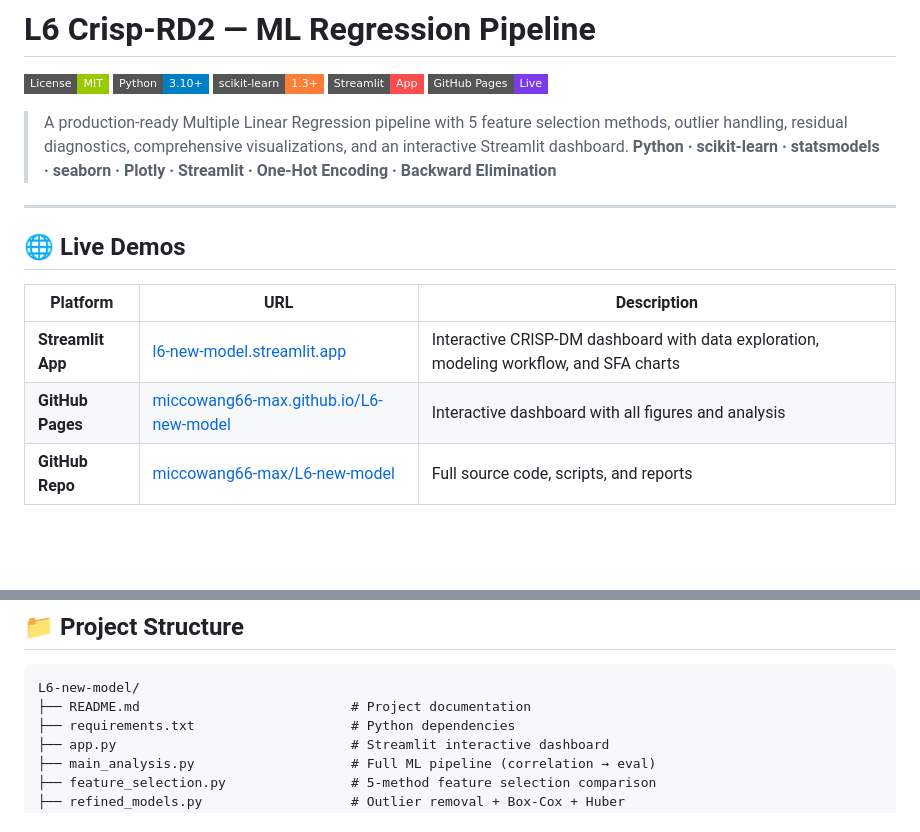
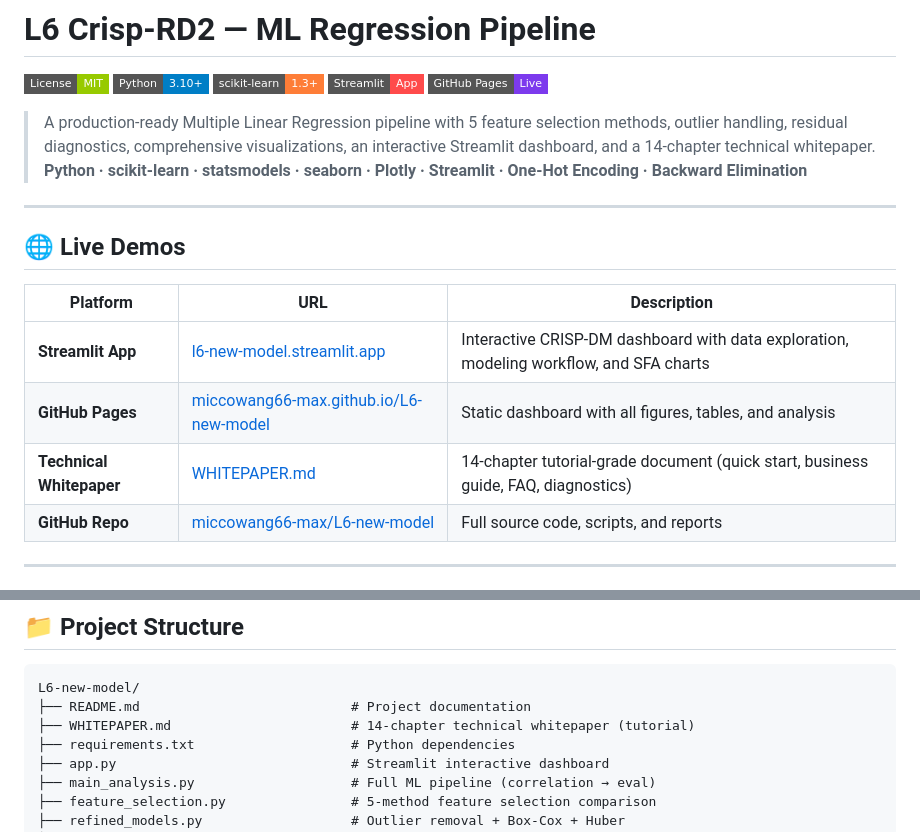
Before and after one commit to miccowang66-max/L6-new-model, a Markdown page: README.md, 2 parts joined by grey strips. Drawn GitHub-style; badges without logos; blank space fills up the shorter version.

Commit message:
docs: update README with whitepaper link, bump whitepaper to v2.1 with complete changelog

````diff
--- a/README.md
+++ b/README.md
@@ -2,7 +2,7 @@
 
 [![License: MIT](https://img.shields.io/badge/License-MIT-green?style=flat-square)](https://github.com/miccowang66-max/L6-new-model/blob/master/LICENSE) [![Python 3.10+](https://img.shields.io/badge/Python-3.10+-blue?style=flat-square&logo=python)](https://www.python.org/downloads/) [![scikit-learn](https://img.shields.io/badge/scikit--learn-1.3+-orange?style=flat-square)](https://scikit-learn.org/) [![Streamlit](https://img.shields.io/badge/Streamlit-App-FF4B4B?style=flat-square&logo=streamlit)](https://streamlit.io/) [![GitHub Pages](https://img.shields.io/badge/GitHub%20Pages-Live-7c3aed?style=flat-square&logo=github)](https://miccowang66-max.github.io/L6-new-model/)
 
-> A production-ready Multiple Linear Regression pipeline with 5 feature selection methods, outlier handling, residual diagnostics, comprehensive visualizations, and an interactive Streamlit dashboard.
+> A production-ready Multiple Linear Regression pipeline with 5 feature selection methods, outlier handling, residual diagnostics, comprehensive visualizations, an interactive Streamlit dashboard, and a 14-chapter technical whitepaper.
 > **Python · scikit-learn · statsmodels · seaborn · Plotly · Streamlit · One-Hot Encoding · Backward Elimination**
 
 ---
@@ -12,7 +12,8 @@
 | Platform | URL | Description |
 |----------|-----|-------------|
 | **Streamlit App** | [l6-new-model.streamlit.app](https://l6-new-model.streamlit.app/) | Interactive CRISP-DM dashboard with data exploration, modeling workflow, and SFA charts |
-| **GitHub Pages** | [miccowang66-max.github.io/L6-new-model](https://miccowang66-max.github.io/L6-new-model/) | Interactive dashboard with all figures and analysis |
+| **GitHub Pages** | [miccowang66-max.github.io/L6-new-model](https://miccowang66-max.github.io/L6-new-model/) | Static dashboard with all figures, tables, and analysis |
+| **Technical Whitepaper** | [WHITEPAPER.md](./WHITEPAPER.md) | 14-chapter tutorial-grade document (quick start, business guide, FAQ, diagnostics) |
 | **GitHub Repo** | [miccowang66-max/L6-new-model](https://github.com/miccowang66-max/L6-new-model) | Full source code, scripts, and reports |
 
 ---
@@ -94,6 +95,7 @@ streamlit run app.py
 ```
 L6-new-model/
 ├── README.md                           # Project documentation
+├── WHITEPAPER.md                       # 14-chapter technical whitepaper (tutorial)
 ├── requirements.txt                    # Python dependencies
 ├── app.py                              # Streamlit interactive dashboard
 ├── main_analysis.py                    # Full ML pipeline (correlation → eval)
````
Also changed, not shown: WHITEPAPER.md (+2 -1 lines).
